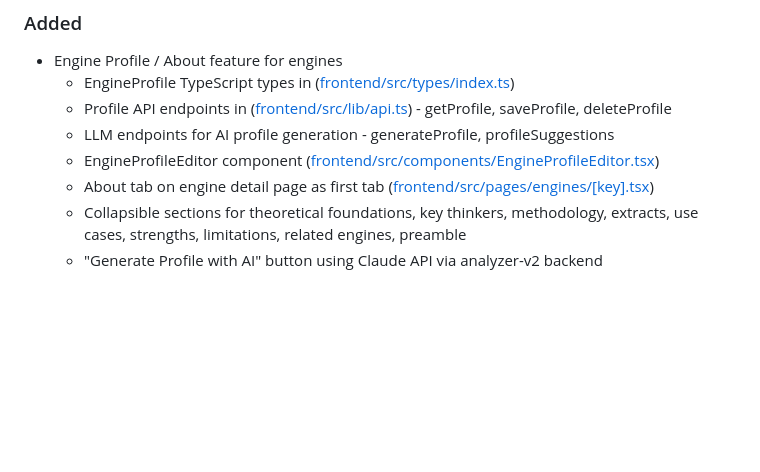
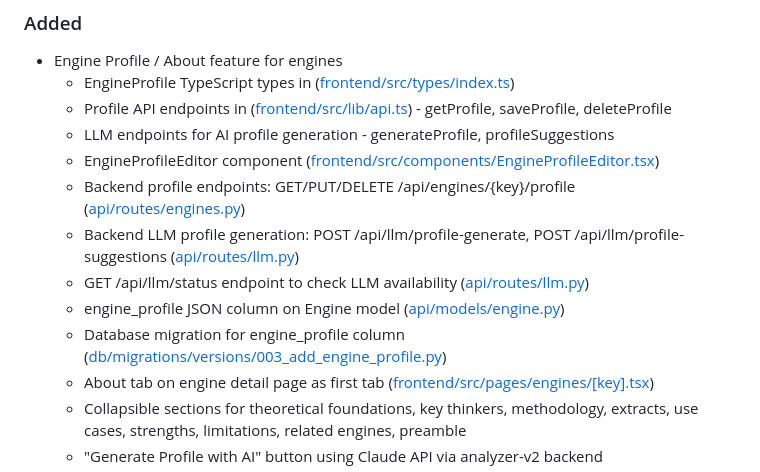
Before and after one commit to yauhenio2025/analyzer-mgmt, a Markdown page: docs/CHANGELOG.md, the part around the change. Rendered like a GitHub page; blank space fills up the shorter version.

Commit message:
Update CHANGELOG with backend profile endpoints
Co-Authored-By: Claude Opus 4.5 <noreply@anthropic.com>

```diff
--- a/docs/CHANGELOG.md
+++ b/docs/CHANGELOG.md
@@ -11,6 +11,11 @@ Format follows [Keep a Changelog](https://keepachangelog.com/).
   - Profile API endpoints in ([frontend/src/lib/api.ts](frontend/src/lib/api.ts)) - getProfile, saveProfile, deleteProfile
   - LLM endpoints for AI profile generation - generateProfile, profileSuggestions
   - EngineProfileEditor component ([frontend/src/components/EngineProfileEditor.tsx](frontend/src/components/EngineProfileEditor.tsx))
+  - Backend profile endpoints: GET/PUT/DELETE /api/engines/{key}/profile ([api/routes/engines.py](api/routes/engines.py))
+  - Backend LLM profile generation: POST /api/llm/profile-generate, POST /api/llm/profile-suggestions ([api/routes/llm.py](api/routes/llm.py))
+  - GET /api/llm/status endpoint to check LLM availability ([api/routes/llm.py](api/routes/llm.py))
+  - engine_profile JSON column on Engine model ([api/models/engine.py](api/models/engine.py))
+  - Database migration for engine_profile column ([db/migrations/versions/003_add_engine_profile.py](db/migrations/versions/003_add_engine_profile.py))
   - About tab on engine detail page as first tab ([frontend/src/pages/engines/[key].tsx](frontend/src/pages/engines/[key].tsx))
   - Collapsible sections for theoretical foundations, key thinkers, methodology, extracts, use cases, strengths, limitations, related engines, preamble
   - "Generate Profile with AI" button using Claude API via analyzer-v2 backend
```
